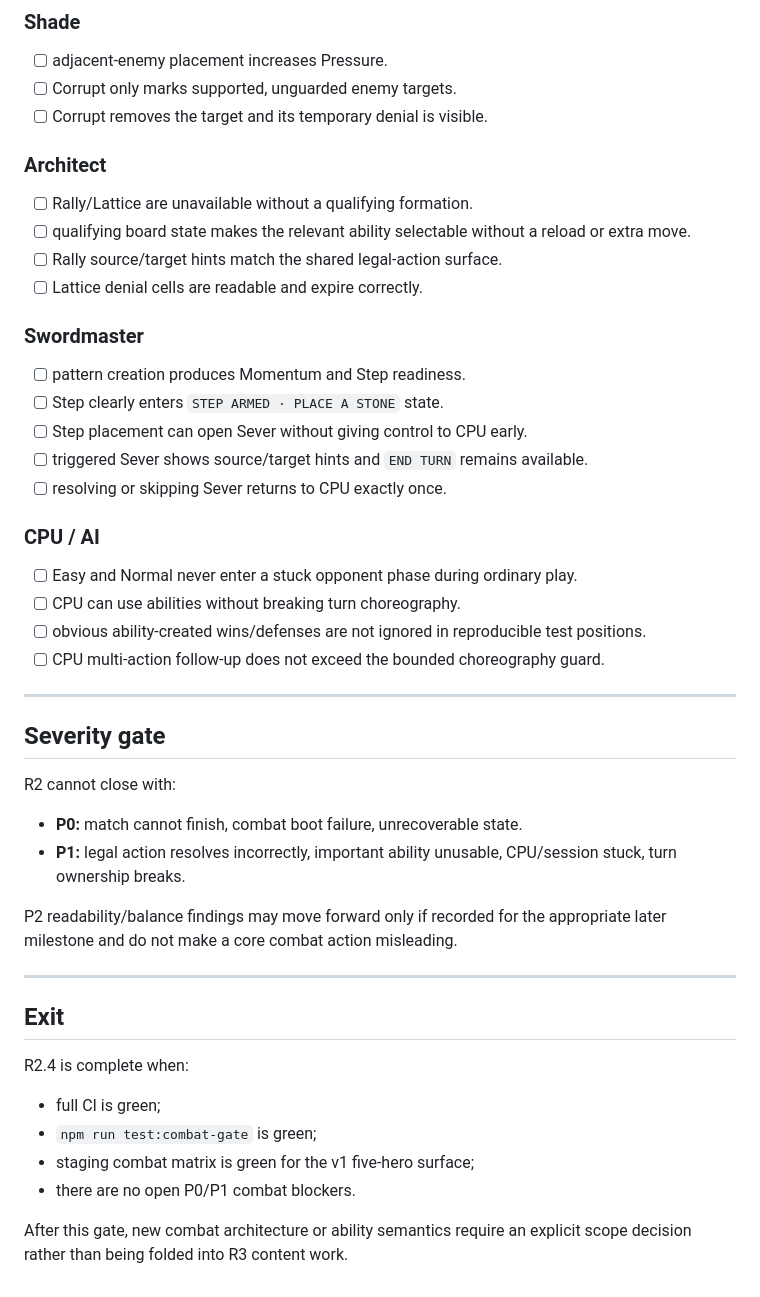
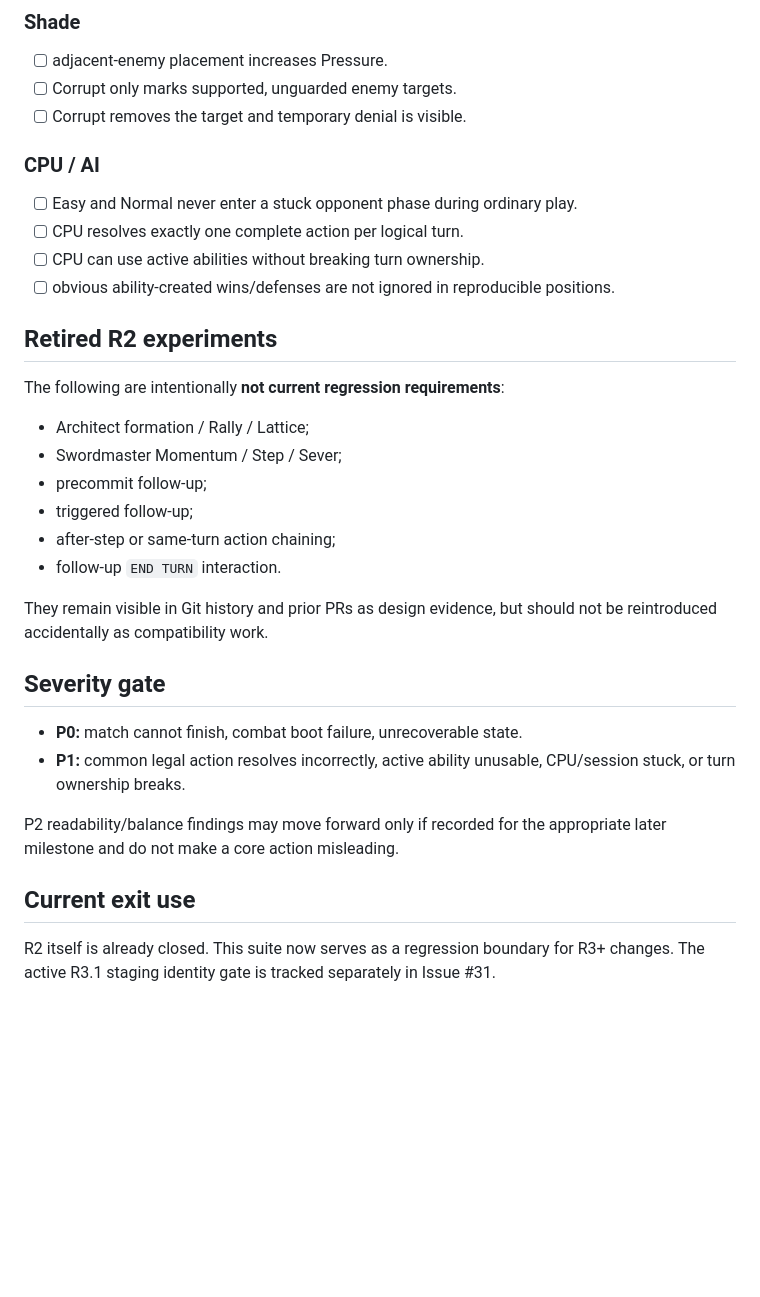
Before and after one commit to zeroLR/renzu, a Markdown page: docs/qa/r2-combat-characterization-gate.md, the part around one of its changes. Drawn GitHub-style; blank space fills up the shorter version.

Commit message:
docs: mark retired R2 follow-up experiments

```diff
--- a/docs/qa/r2-combat-characterization-gate.md
+++ b/docs/qa/r2-combat-characterization-gate.md
@@ -69,50 +54,35 @@ Validate on the current staging build after the gate PR reaches `main`.
 
 - [ ] adjacent-enemy placement increases Pressure.
 - [ ] Corrupt only marks supported, unguarded enemy targets.
-- [ ] Corrupt removes the target and its temporary denial is visible.
-
-### Architect
-
-- [ ] Rally/Lattice are unavailable without a qualifying formation.
-- [ ] qualifying board state makes the relevant ability selectable without a reload or extra move.
-- [ ] Rally source/target hints match the shared legal-action surface.
-- [ ] Lattice denial cells are readable and expire correctly.
-
-### Swordmaster
-
-- [ ] pattern creation produces Momentum and Step readiness.
-- [ ] Step clearly enters `STEP ARMED · PLACE A STONE` state.
-- [ ] Step placement can open Sever without giving control to CPU early.
-- [ ] triggered Sever shows source/target hints and `END TURN` remains available.
-- [ ] resolving or skipping Sever returns to CPU exactly once.
+- [ ] Corrupt removes the target and temporary denial is visible.
 
 ### CPU / AI
 
 - [ ] Easy and Normal never enter a stuck opponent phase during ordinary play.
-- [ ] CPU can use abilities without breaking turn choreography.
-- [ ] obvious ability-created wins/defenses are not ignored in reproducible test positions.
-- [ ] CPU multi-action follow-up does not exceed the bounded choreography guard.
+- [ ] CPU resolves exactly one complete action per logical turn.
+- [ ] CPU can use active abilities without breaking turn ownership.
+- [ ] obvious ability-created wins/defenses are not ignored in reproducible positions.
 
----
+## Retired R2 experiments
+
+The following are intentionally **not current regression requirements**:
+
+- Architect formation / Rally / Lattice;
+- Swordmaster Momentum / Step / Sever;
+- precommit follow-up;
+- triggered follow-up;
+- after-step or same-turn action chaining;
+- follow-up `END TURN` interaction.
+
+They remain visible in Git history and prior PRs as design evidence, but should not be reintroduced accidentally as compatibility work.
 
 ## Severity gate
 
-R2 cannot close with:
+- **P0:** match cannot finish, combat boot failure, unrecoverable state.
+- **P1:** common legal action resolves incorrectly, active ability unusable, CPU/session stuck, or turn ownership breaks.
 
-- **P0:** match cannot finish, combat boot failure, unrecoverable state.
-- **P1:** legal action resolves incorrectly, important ability unusable, CPU/session stuck, turn ownership breaks.
+P2 readability/balance findings may move forward only if recorded for the appropriate later milestone and do not make a core action misleading.
 
-P2 readability/balance findings may move forward only if recorded for the appropriate later milestone and do not make a core combat action misleading.
+## Current exit use
 
----
-
-## Exit
-
-R2.4 is complete when:
-
-- full CI is green;
-- `npm run test:combat-gate` is green;
-- staging combat matrix is green for the v1 five-hero surface;
-- there are no open P0/P1 combat blockers.
-
-After this gate, new combat architecture or ability semantics require an explicit scope decision rather than being folded into R3 content work.
+R2 itself is already closed. This suite now serves as a regression boundary for R3+ changes. The active R3.1 staging identity gate is tracked separately in Issue #31.
```
Also changed, not shown: other parts of docs/qa/r2-combat-characterization-gate.md (+16 -31 lines).
